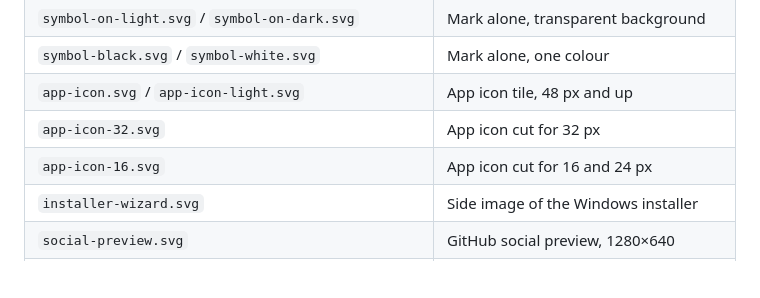
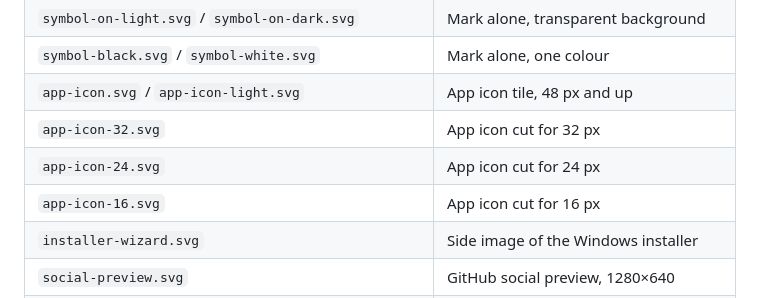
Before and after one commit to MikeNoppo/solideoworship-app, a Markdown page: assets/logo/README.md, the part around the change. Rendered like a GitHub page; blank space fills up the shorter version.

Commit message:
fix(assets): give the 24 px icon its own pixel-aligned cut

```diff
--- a/assets/logo/README.md
+++ b/assets/logo/README.md
@@ -13,7 +13,8 @@ The mark is the **Lyric Cross**: centered lines of lyrics whose silhouette forms
 | `symbol-black.svg` / `symbol-white.svg` | Mark alone, one colour |
 | `app-icon.svg` / `app-icon-light.svg` | App icon tile, 48 px and up |
 | `app-icon-32.svg` | App icon cut for 32 px |
-| `app-icon-16.svg` | App icon cut for 16 and 24 px |
+| `app-icon-24.svg` | App icon cut for 24 px |
+| `app-icon-16.svg` | App icon cut for 16 px |
 | `installer-wizard.svg` | Side image of the Windows installer |
 | `social-preview.svg` | GitHub social preview, 1280×640 |
 | `png/`, `solideoworship.ico` | Rendered by `render.sh`; do not edit by hand |
```
Also changed, not shown: AGENTS.md (+1 -1 lines), assets/logo/png/app-icon-24.png, 3 other files.
